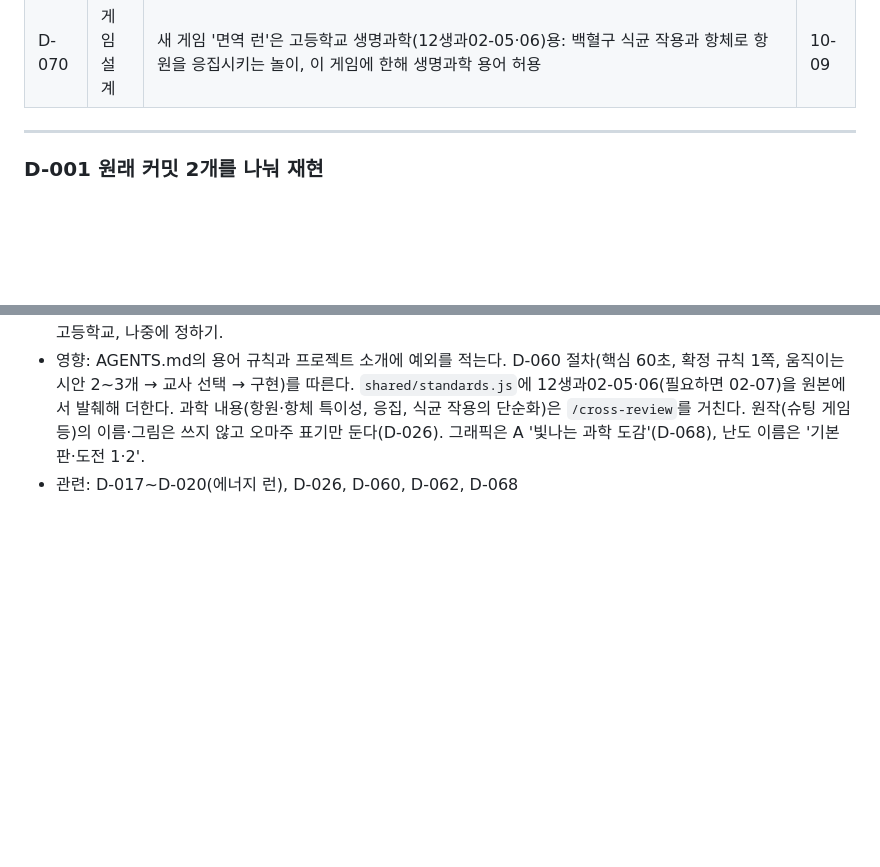
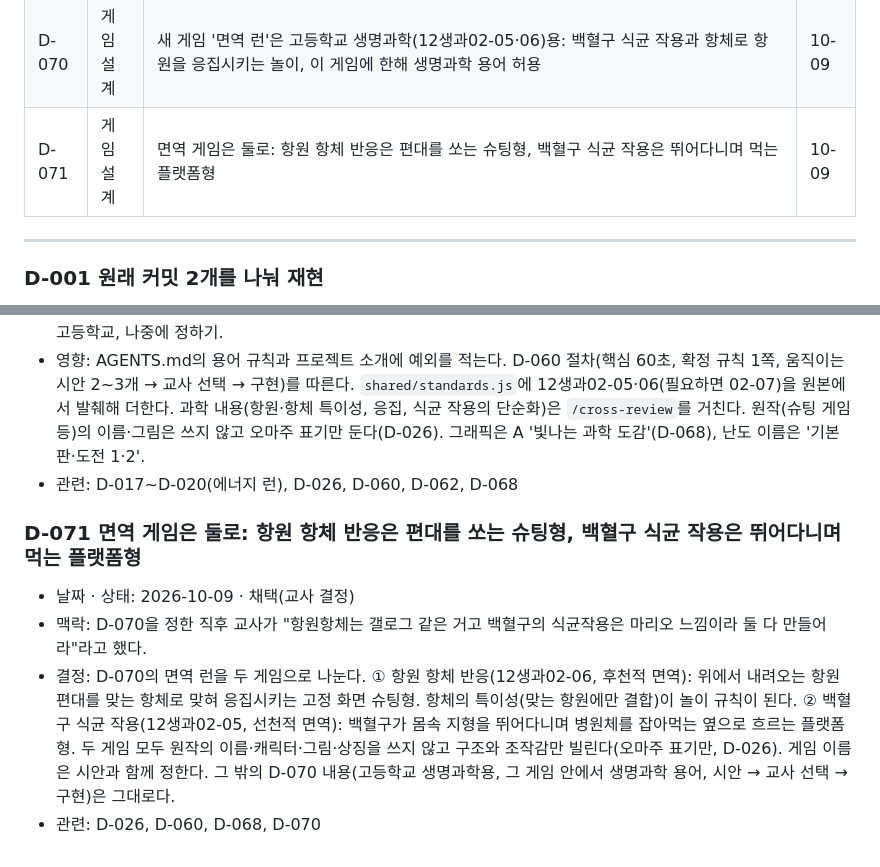
Before and after one commit to yurowa90/bio-arcade, a Markdown page: docs/DECISIONS.md, 2 parts joined by grey strips. Drawn GitHub-style; blank space fills up the shorter version.

Commit message:
문서: 교사 결정 D-071(면역 게임을 항원 항체 슈팅형과 백혈구 식균 플랫폼형 둘로)
Co-Authored-By: Claude Opus 5.5 <noreply@anthropic.com>

```diff
--- a/docs/DECISIONS.md
+++ b/docs/DECISIONS.md
@@ -97,6 +97,7 @@
 | D-068 | 게임 설계 | 그래픽은 A '빛나는 과학 도감', 구성 단계 잇기 첫 경험은 A '함께 만드는 첫 줄', 난도 이름은 모든 게임에서 '기본 판·도전 1·2', 대동맥은 옆 출구로 두고 README에 적음 | 10-09 |
 | D-069 | 게임 설계 | 가계도 2판은 수능형 자료(검사·개수 카드를 조건 목록으로), 도전 2는 유전 방식 숨김·남은 수 숨김·지뢰 0과 놓침 1명 이하로 열림. 혈당 도전 1은 겹침형 4판, 도전 2는 이동형 5판 | 10-09 |
 | D-070 | 게임 설계 | 새 게임 '면역 런'은 고등학교 생명과학(12생과02-05·06)용: 백혈구 식균 작용과 항체로 항원을 응집시키는 놀이, 이 게임에 한해 생명과학 용어 허용 | 10-09 |
+| D-071 | 게임 설계 | 면역 게임은 둘로: 항원 항체 반응은 편대를 쏘는 슈팅형, 백혈구 식균 작용은 뛰어다니며 먹는 플랫폼형 | 10-09 |
 
 ---
 
@@ -765,3 +766,9 @@
 - 검토한 대안: 중학교 범위의 '혈구 런'(백혈구 식균·혈소판 응고·적혈구 산소 운반, 9과13-02), 기본 판은 중학교·도전은 고등학교, 나중에 정하기.
 - 영향: AGENTS.md의 용어 규칙과 프로젝트 소개에 예외를 적는다. D-060 절차(핵심 60초, 확정 규칙 1쪽, 움직이는 시안 2~3개 → 교사 선택 → 구현)를 따른다. `shared/standards.js`에 12생과02-05·06(필요하면 02-07)을 원본에서 발췌해 더한다. 과학 내용(항원·항체 특이성, 응집, 식균 작용의 단순화)은 `/cross-review`를 거친다. 원작(슈팅 게임 등)의 이름·그림은 쓰지 않고 오마주 표기만 둔다(D-026). 그래픽은 A '빛나는 과학 도감'(D-068), 난도 이름은 '기본 판·도전 1·2'.
 - 관련: D-017~D-020(에너지 런), D-026, D-060, D-062, D-068
+
+### D-071 면역 게임은 둘로: 항원 항체 반응은 편대를 쏘는 슈팅형, 백혈구 식균 작용은 뛰어다니며 먹는 플랫폼형
+- 날짜 · 상태: 2026-10-09 · 채택(교사 결정)
+- 맥락: D-070을 정한 직후 교사가 "항원항체는 갤로그 같은 거고 백혈구의 식균작용은 마리오 느낌이라 둘 다 만들어라"라고 했다.
+- 결정: D-070의 면역 런을 두 게임으로 나눈다. ① 항원 항체 반응(12생과02-06, 후천적 면역): 위에서 내려오는 항원 편대를 맞는 항체로 맞혀 응집시키는 고정 화면 슈팅형. 항체의 특이성(맞는 항원에만 결합)이 놀이 규칙이 된다. ② 백혈구 식균 작용(12생과02-05, 선천적 면역): 백혈구가 몸속 지형을 뛰어다니며 병원체를 잡아먹는 옆으로 흐르는 플랫폼형. 두 게임 모두 원작의 이름·캐릭터·그림·상징을 쓰지 않고 구조와 조작감만 빌린다(오마주 표기만, D-026). 게임 이름은 시안과 함께 정한다. 그 밖의 D-070 내용(고등학교 생명과학용, 그 게임 안에서 생명과학 용어, 시안 → 교사 선택 → 구현)은 그대로다.
+- 관련: D-026, D-060, D-068, D-070
```
Also changed, not shown: AGENTS.md (+1 -1 lines), docs/PROGRESS.md (+1 -1 lines).
